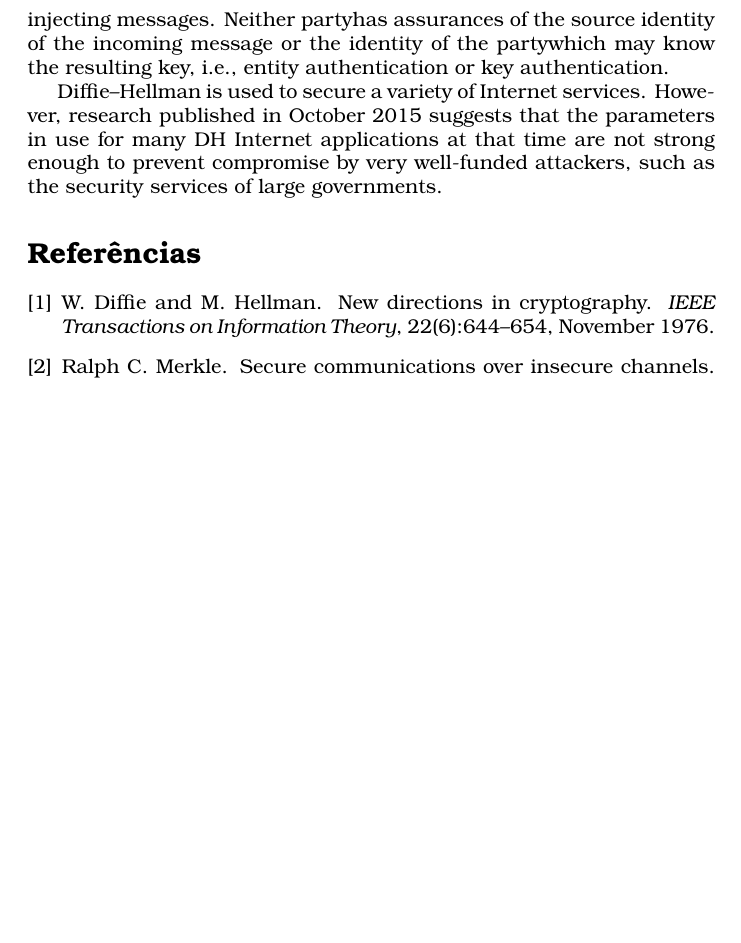
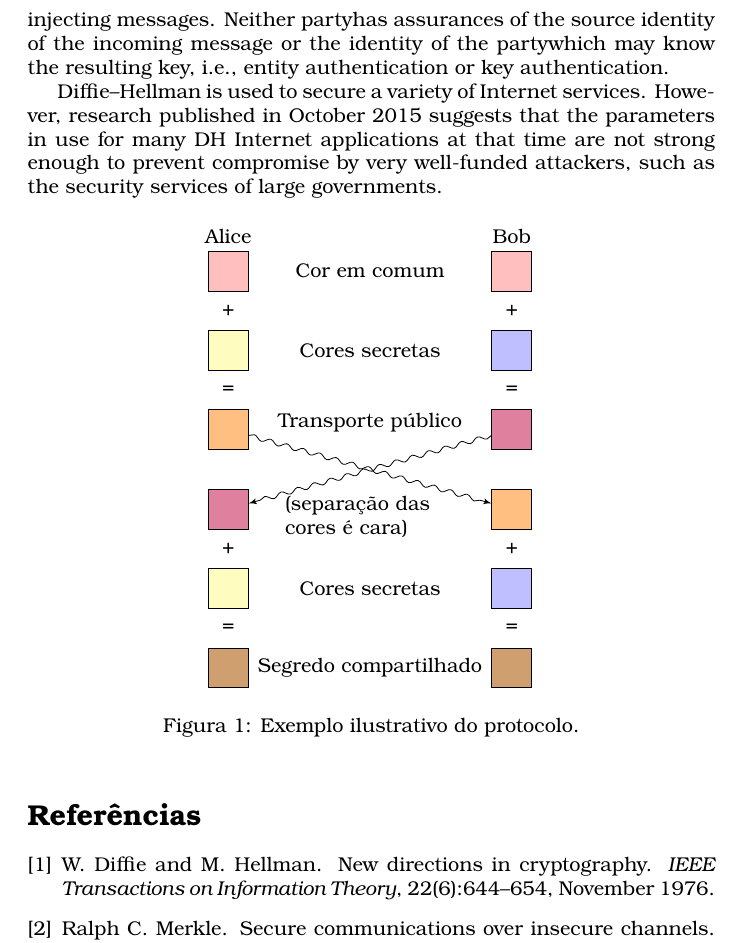
Before and after one commit to jadermcs/Diffie-Hellman, a LaTeX paper (main.tex, which reads figures/diagram.tex): part of page 2 of 2, cut so that both start at the same text, the shorter picture padded with empty space. Compiled offline with pdfLaTeX.

Commit message:
add diagram

```diff
--- /dev/null
+++ b/figures/diagram.tex
@@ -0,0 +1,51 @@
+\begin{tikzpicture}[node distance=0.7cm]
+
+\tikzstyle{square}=[draw,minimum size=20pt]
+\tikzstyle{wave}=[draw,-latex',snake=snake,segment amplitude=.4mm,segment length=3mm,line after snake=1.5mm]
+\tikzstyle{symbol}=[node distance=0.7cm]
+\tikzstyle{arrow}=[arrows={{Latex[scale=0.5]}-}, thick]
+
+\node [square, fill=red!25, label=above:Alice]   (b1) at (-2.5,0) {};
+\node [square, fill=red!25, label=above:Bob]  (b2) at (2.5,0) {};
+
+\path (b1) --  node [midway]{Cor em comum} (b2);
+
+\node [symbol]  (p1) [below of=b1] {+};
+\node [symbol]  (p2) [below of=b2] {+};
+
+\node [square, fill=yellow!25](b3) [below of=p1] {};
+\node [square, fill=blue!25](b4) [below of=p2] {};
+
+\path (b3) --  node [midway]{Cores secretas} (b4);
+
+\node [symbol]  (p3) [below of=b3] {=};
+\node [symbol]  (p4) [below of=b4] {=};
+
+\node [square, fill=orange!50](b5) [below of=p3] {};
+\node [square, fill=purple!50](b6) [below of=p4] {};
+
+\node [symbol]  (p5) [below of=b5] {};
+\node [symbol]  (p6) [below of=b6] {};
+
+\node [square, fill=purple!50](b7) [below of=p5] {};
+\node [square, fill=orange!50](b8) [below of=p6] {};
+
+\path [wave](b5) --  node [above=1.5em] {Transporte público} (b8);
+\path [wave](b6) --  node [text width=3cm,below=1em] {(separação das cores é cara)} (b7);
+
+\node [symbol]  (p7) [below of=b7] {+};
+\node [symbol]  (p8) [below of=b8] {+};
+
+\node [square, fill=yellow!25](b9) [below of=p7] {};
+\node [square, fill=blue!25](b10) [below of=p8] {};
+
+\path (b9) --  node [midway]{Cores secretas} (b10);
+
+\node [symbol]  (p9) [below of=b9] {=};
+\node [symbol]  (p10) [below of=b10] {=};
+
+\node [square, fill=brown!75](b9) [below of=p9] {};
+\node [square, fill=brown!75](b10) [below of=p10] {};
+
+\path (b9) --  node [midway]{Segredo compartilhado} (b10);
+\end{tikzpicture}
--- a/main.tex
+++ b/main.tex
@@ -2,6 +2,9 @@
 \usepackage[utf8]{inputenc}
 \usepackage[brazilian]{babel}
 \usepackage{tgbonum}
+\usepackage{tikz, amsmath}
+\usetikzlibrary{arrows, arrows.meta, snakes}
+
 
 \title{Protocolo Diffie–Hellman para Troca de Chaves}
 \author{Jader Martins\\
@@ -49,7 +52,12 @@ The basic version (Protocol 12.47) provides protection in theform of secrecy of
 
 Diffie–Hellman is used to secure a variety of Internet services. However, research published in October 2015 suggests that the parameters in use for many DH Internet applications at that time are not strong enough to prevent compromise by very well-funded attackers, such as the security services of large governments.
 
-
+\begin{figure}[htpb]
+    \centering
+    \input{figures/diagram.tex}
+    \caption{Exemplo ilustrativo do protocolo.}%
+    \label{fig:diagram}
+\end{figure}
 
 \bibliographystyle{unsrt}
 \bibliography{sample}
```
